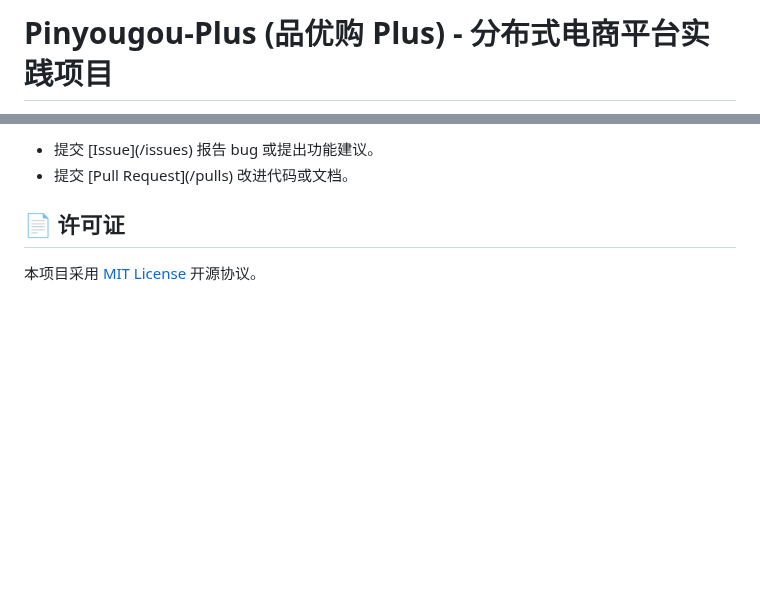
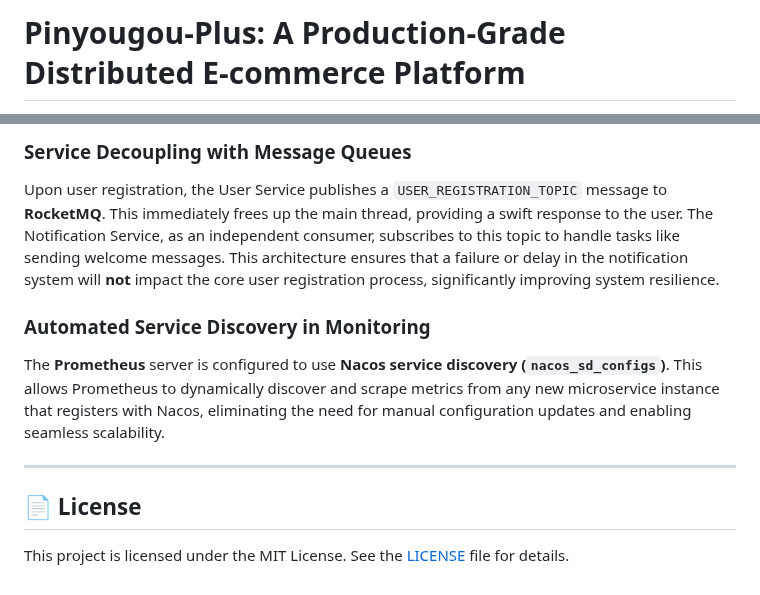
Before and after one commit to Ahesui/pinyougou-microservices, a Markdown page: README.md, 2 parts joined by grey strips. Rendered like a GitHub page; blank space fills up the shorter version.

```diff
--- a/README.md
+++ b/README.md
@@ -1,2 +1,2 @@
-# Pinyougou-Plus (品优购 Plus) - 分布式电商平台实践项目
+# Pinyougou-Plus: A Production-Grade Distributed E-commerce Platform
 
@@ -160,7 +99,12 @@ pnpm dev
 
-- 提交 [Issue](<link-to-your-repo>/issues) 报告 bug 或提出功能建议。
-- 提交 [Pull Request](<link-to-your-repo>/pulls) 改进代码或文档。
+### Service Decoupling with Message Queues
+Upon user registration, the User Service publishes a `USER_REGISTRATION_TOPIC` message to **RocketMQ**. This immediately frees up the main thread, providing a swift response to the user. The Notification Service, as an independent consumer, subscribes to this topic to handle tasks like sending welcome messages. This architecture ensures that a failure or delay in the notification system will **not** impact the core user registration process, significantly improving system resilience.
 
-## 📄 许可证
+### Automated Service Discovery in Monitoring
+The **Prometheus** server is configured to use **Nacos service discovery (`nacos_sd_configs`)**. This allows Prometheus to dynamically discover and scrape metrics from any new microservice instance that registers with Nacos, eliminating the need for manual configuration updates and enabling seamless scalability.
 
-本项目采用 [MIT License](LICENSE) 开源协议。
+---
+
+## 📄 License
+
+This project is licensed under the MIT License. See the [LICENSE](LICENSE) file for details.
```
Also changed, not shown: other parts of README.md (+59 -120 lines), README.zh-CN.md (added, +110 -0 lines).
